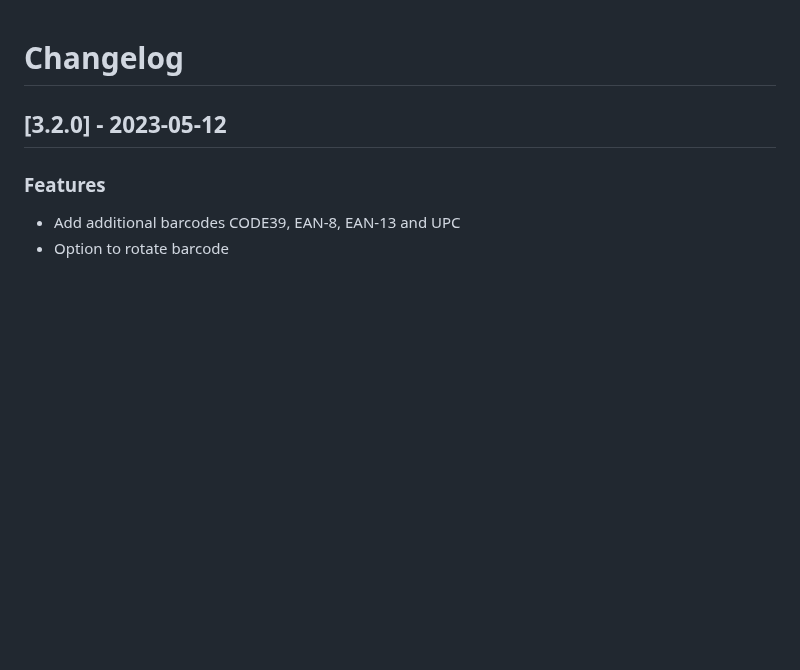
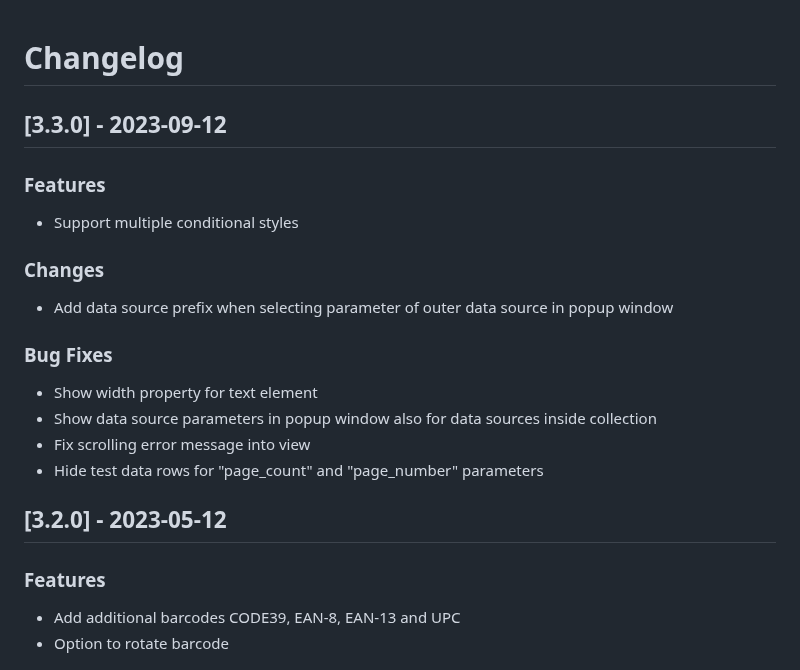
Before and after one commit to jobsta/reportbro-designer, a Markdown page: CHANGELOG.md, the part around the change. Drawn GitHub-style; blank space fills up the shorter version.

Commit message:
Update changelog

```diff
--- a/CHANGELOG.md
+++ b/CHANGELOG.md
@@ -1,4 +1,18 @@
 # Changelog
+
+## [3.3.0] - 2023-09-12
+
+### Features
+* Support multiple conditional styles
+
+### Changes
+* Add data source prefix when selecting parameter of outer data source in popup window
+
+### Bug Fixes
+* Show width property for text element
+* Show data source parameters in popup window also for data sources inside collection
+* Fix scrolling error message into view
+* Hide test data rows for "page_count" and "page_number" parameters
 
 ## [3.2.0] - 2023-05-12
 
```
